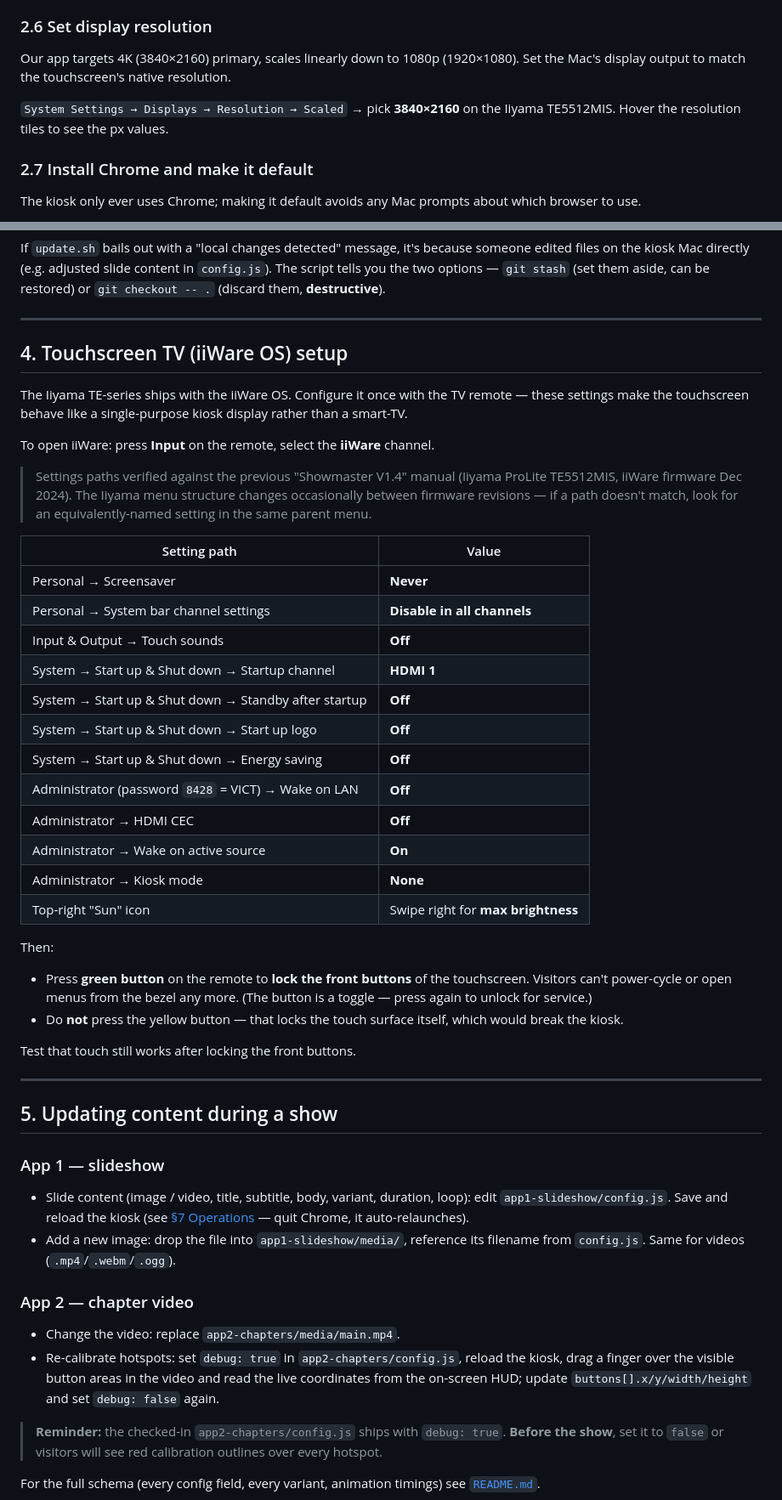
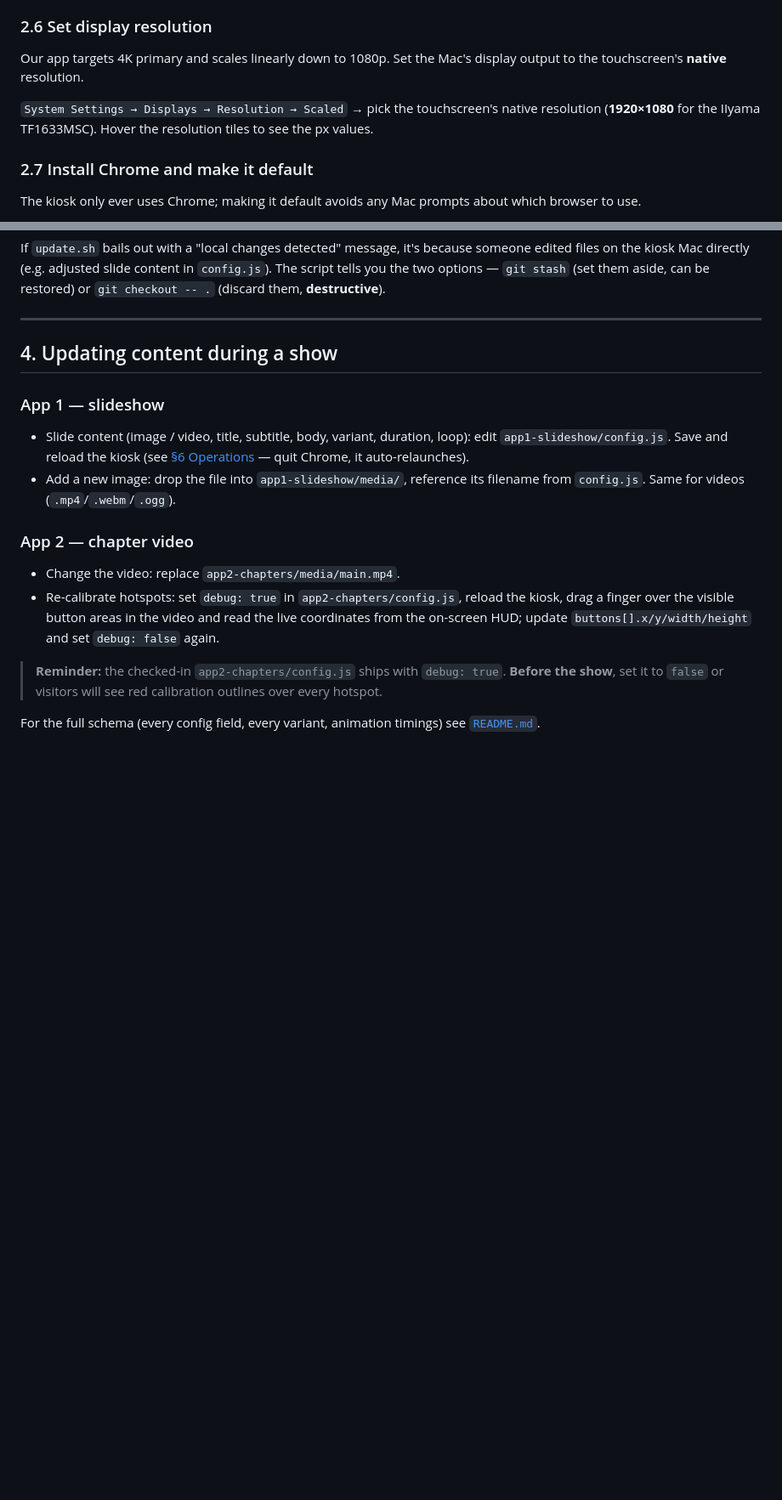
Before and after one commit to nielsfilmer/victron-exhibition-apps, a Markdown page: kiosk/INSTALL.md, 2 parts joined by grey strips. Shown at 85% size. Rendered like a GitHub page; blank space fills up the shorter version.

```diff
--- a/kiosk/INSTALL.md
+++ b/kiosk/INSTALL.md
@@ -91,13 +91,12 @@ A macOS update banner over the slideshow is a bad look at a trade show.
 - Schedule a 24/7 **Do Not Disturb** focus mode
 
 ### 2.6 Set display resolution
-Our app targets 4K (3840×2160) primary, scales linearly down to 1080p
-(1920×1080). Set the Mac's display output to match the touchscreen's
-native resolution.
+Our app targets 4K primary and scales linearly down to 1080p. Set the
+Mac's display output to the touchscreen's **native** resolution.
 
-`System Settings → Displays → Resolution → Scaled` → pick **3840×2160**
-on the Iiyama TE5512MIS. Hover the resolution tiles to see the px
-values.
+`System Settings → Displays → Resolution → Scaled` → pick the
+touchscreen's native resolution (**1920×1080** for the IIyama
+TF1633MSC). Hover the resolution tiles to see the px values.
 
 ### 2.7 Install Chrome and make it default
 The kiosk only ever uses Chrome; making it default avoids any Mac
@@ -232,54 +231,12 @@ two options — `git stash` (set them aside, can be restored) or
 
 ---
 
-## 4. Touchscreen TV (iiWare OS) setup
-
-The Iiyama TE-series ships with the iiWare OS. Configure it once with
-the TV remote — these settings make the touchscreen behave like a
-single-purpose kiosk display rather than a smart-TV.
-
-To open iiWare: press **Input** on the remote, select the **iiWare**
-channel.
-
-> Settings paths verified against the previous "Showmaster V1.4"
-> manual (Iiyama ProLite TE5512MIS, iiWare firmware Dec 2024). The
-> Iiyama menu structure changes occasionally between firmware
-> revisions — if a path doesn't match, look for an equivalently-named
-> setting in the same parent menu.
-
-| Setting path | Value |
-|---|---|
-| Personal → Screensaver | **Never** |
-| Personal → System bar channel settings | **Disable in all channels** |
-| Input & Output → Touch sounds | **Off** |
-| System → Start up & Shut down → Startup channel | **HDMI 1** |
-| System → Start up & Shut down → Standby after startup | **Off** |
-| System → Start up & Shut down → Start up logo | **Off** |
-| System → Start up & Shut down → Energy saving | **Off** |
-| Administrator (password `8428` = VICT) → Wake on LAN | **Off** |
-| Administrator → HDMI CEC | **Off** |
-| Administrator → Wake on active source | **On** |
-| Administrator → Kiosk mode | **None** |
-| Top-right "Sun" icon | Swipe right for **max brightness** |
-
-Then:
-- Press **green button** on the remote to **lock the front buttons** of
-  the touchscreen. Visitors can't power-cycle or open menus from the
-  bezel any more. (The button is a toggle — press again to unlock for
-  service.)
-- Do **not** press the yellow button — that locks the touch surface
-  itself, which would break the kiosk.
-
-Test that touch still works after locking the front buttons.
-
----
-
-## 5. Updating content during a show
+## 4. Updating content during a show
 
 ### App 1 — slideshow
 - Slide content (image / video, title, subtitle, body, variant,
   duration, loop): edit `app1-slideshow/config.js`. Save and reload
-  the kiosk (see [§7 Operations](#daily-operations) — quit Chrome,
+  the kiosk (see [§6 Operations](#6-daily-operations) — quit Chrome,
   it auto-relaunches).
 - Add a new image: drop the file into `app1-slideshow/media/`,
   reference its filename from `config.js`. Same for videos
```
Also changed, not shown: other parts of kiosk/INSTALL.md (+19 -33 lines).
